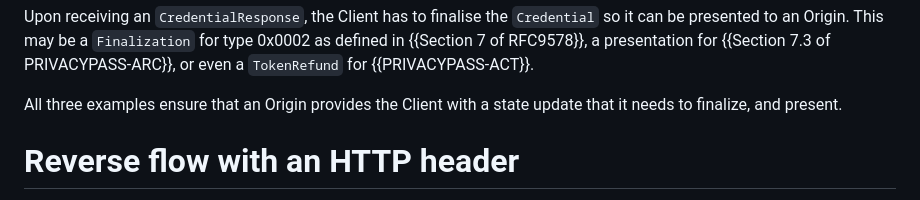
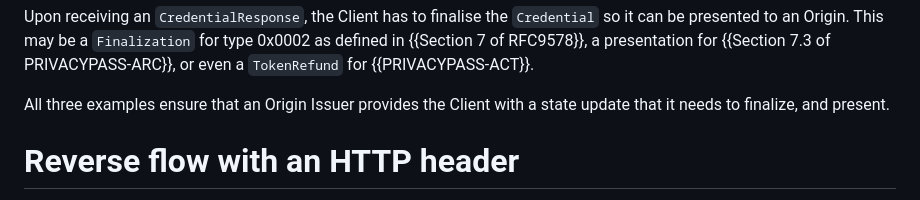
Before and after one commit to thibmeu/draft-meunier-privacypass-reverse-flow-informational, a Markdown page: draft-meunier-privacypass-reverse-flow.md, the part around the change. GitHub-like rendering.

Commit message:
Origin -> Origin Issuer
Co-authored-by: Thibault <thibmeu@users.noreply.github.com>

```diff
--- a/draft-meunier-privacypass-reverse-flow.md
+++ b/draft-meunier-privacypass-reverse-flow.md
@@ -220,7 +220,7 @@ This may be a `Finalization` for type 0x0002 as defined in {{Section 7 of RFC957
 a presentation for {{Section 7.3 of PRIVACYPASS-ARC}},
 or even a `TokenRefund` for {{PRIVACYPASS-ACT}}.
 
-All three examples ensure that an Origin provides the Client with a state update that it needs to finalize, and present.
+All three examples ensure that an Origin Issuer provides the Client with a state update that it needs to finalize, and present.
 
 # Reverse flow with an HTTP header
 
```
